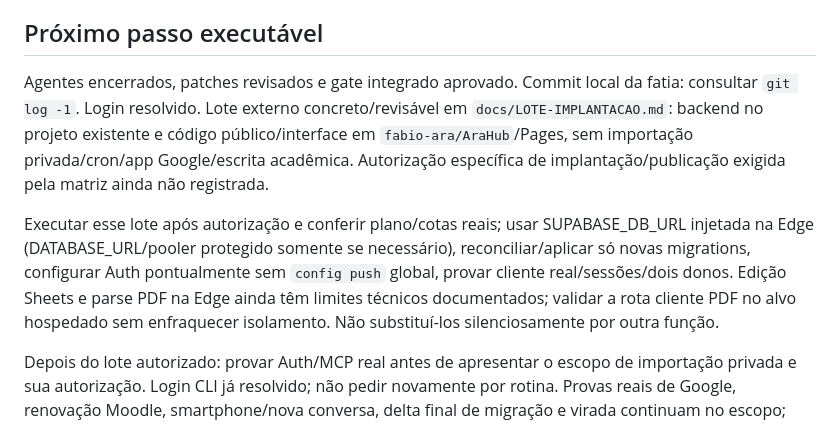
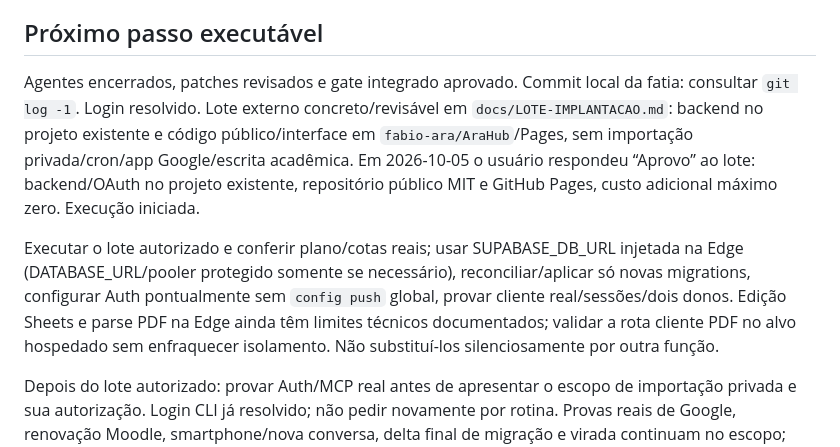
Before and after one commit to fabio-ara/AraHub, a Markdown page: STATUS.md, the part around the change. GitHub-like rendering.

Commit message:
Record approved backend and GitHub Pages deployment batch

```diff
--- a/STATUS.md
+++ b/STATUS.md
@@ -38,9 +38,9 @@ Gate integrado final: **202 aprovados/0 falhas** (4m31s). TypeScript, build e QA
 
 ## Próximo passo executável
 
-Agentes encerrados, patches revisados e gate integrado aprovado. Commit local da fatia: consultar `git log -1`. Login resolvido. Lote externo concreto/revisável em `docs/LOTE-IMPLANTACAO.md`: backend no projeto existente e código público/interface em `fabio-ara/AraHub`/Pages, sem importação privada/cron/app Google/escrita acadêmica. Autorização específica de implantação/publicação exigida pela matriz ainda não registrada.
+Agentes encerrados, patches revisados e gate integrado aprovado. Commit local da fatia: consultar `git log -1`. Login resolvido. Lote externo concreto/revisável em `docs/LOTE-IMPLANTACAO.md`: backend no projeto existente e código público/interface em `fabio-ara/AraHub`/Pages, sem importação privada/cron/app Google/escrita acadêmica. Em 2026-10-05 o usuário respondeu “Aprovo” ao lote: backend/OAuth no projeto existente, repositório público MIT e GitHub Pages, custo adicional máximo zero. Execução iniciada.
 
-Executar esse lote após autorização e conferir plano/cotas reais; usar SUPABASE_DB_URL injetada na Edge (DATABASE_URL/pooler protegido somente se necessário), reconciliar/aplicar só novas migrations, configurar Auth pontualmente sem `config push` global, provar cliente real/sessões/dois donos. Edição Sheets e parse PDF na Edge ainda têm limites técnicos documentados; validar a rota cliente PDF no alvo hospedado sem enfraquecer isolamento. Não substituí-los silenciosamente por outra função.
+Executar o lote autorizado e conferir plano/cotas reais; usar SUPABASE_DB_URL injetada na Edge (DATABASE_URL/pooler protegido somente se necessário), reconciliar/aplicar só novas migrations, configurar Auth pontualmente sem `config push` global, provar cliente real/sessões/dois donos. Edição Sheets e parse PDF na Edge ainda têm limites técnicos documentados; validar a rota cliente PDF no alvo hospedado sem enfraquecer isolamento. Não substituí-los silenciosamente por outra função.
 
 Depois do lote autorizado: provar Auth/MCP real antes de apresentar o escopo de importação privada e sua autorização. Login CLI já resolvido; não pedir novamente por rotina. Provas reais de Google, renovação Moodle, smartphone/nova conversa, delta final de migração e virada continuam no escopo; não declarar produto finalizado com esses gates omitidos.
 
```
Also changed, not shown: docs/LOTE-IMPLANTACAO.md (+2 -2 lines).
